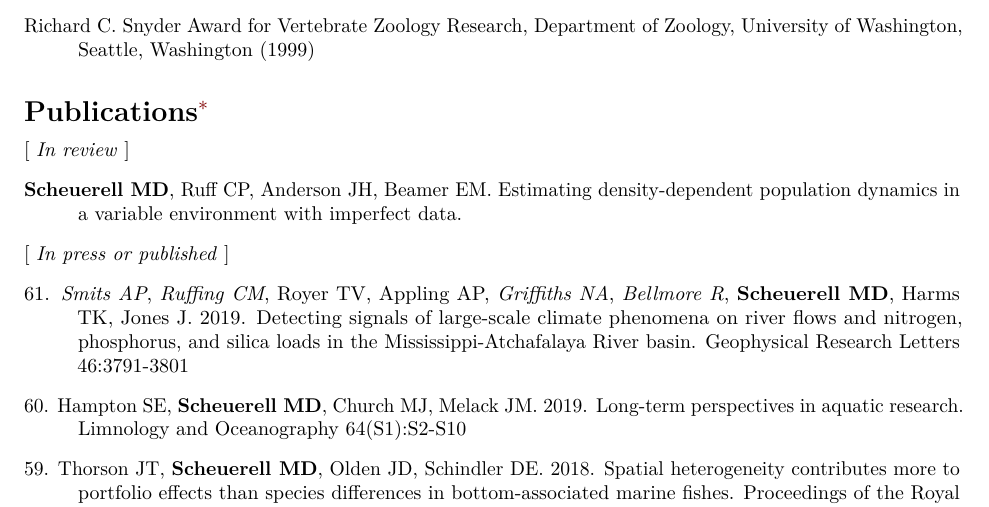
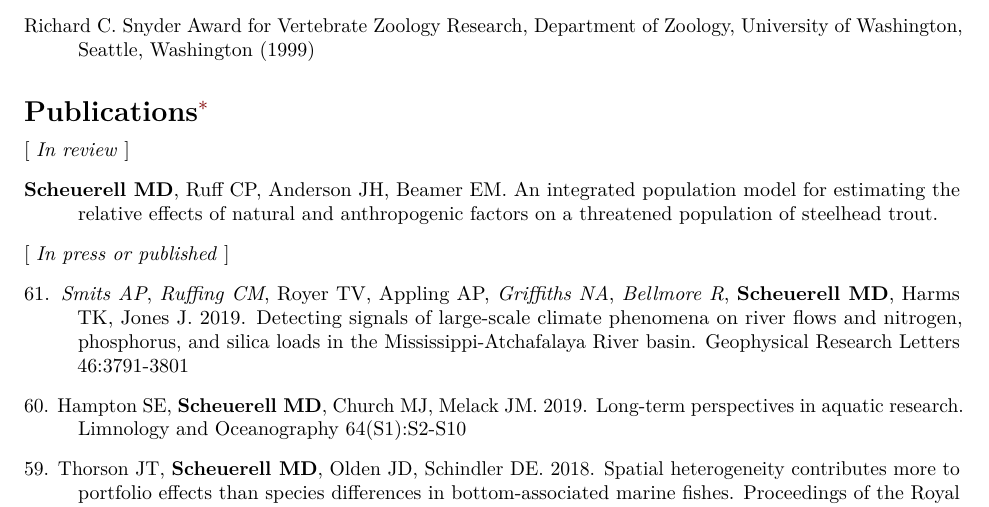
Before and after one commit to mdscheuerell/cv, an R Markdown document (MDScheuerell_CV.Rmd): part of page 2 of 10, cut so that both start at the same text. Rendered offline with R 4.5, knitr and Pandoc, then LaTeX, with nearby package versions.

Commit message:
updated skagit paper

```diff
--- a/MDScheuerell_CV.Rmd
+++ b/MDScheuerell_CV.Rmd
@@ -126,7 +126,7 @@ Richard C. Snyder Award for Vertebrate Zoology Research, Department of Zoology,
 
 [ _In review_ ]
 
-__Scheuerell MD__, Ruff CP, Anderson JH, Beamer EM. Estimating density-dependent population dynamics in a variable environment with imperfect data.
+__Scheuerell MD__, Ruff CP, Anderson JH, Beamer EM. An integrated population model for estimating the relative effects of natural and anthropogenic factors on a threatened population of steelhead trout.
 
 [ _In press or published_ ]
 
```
